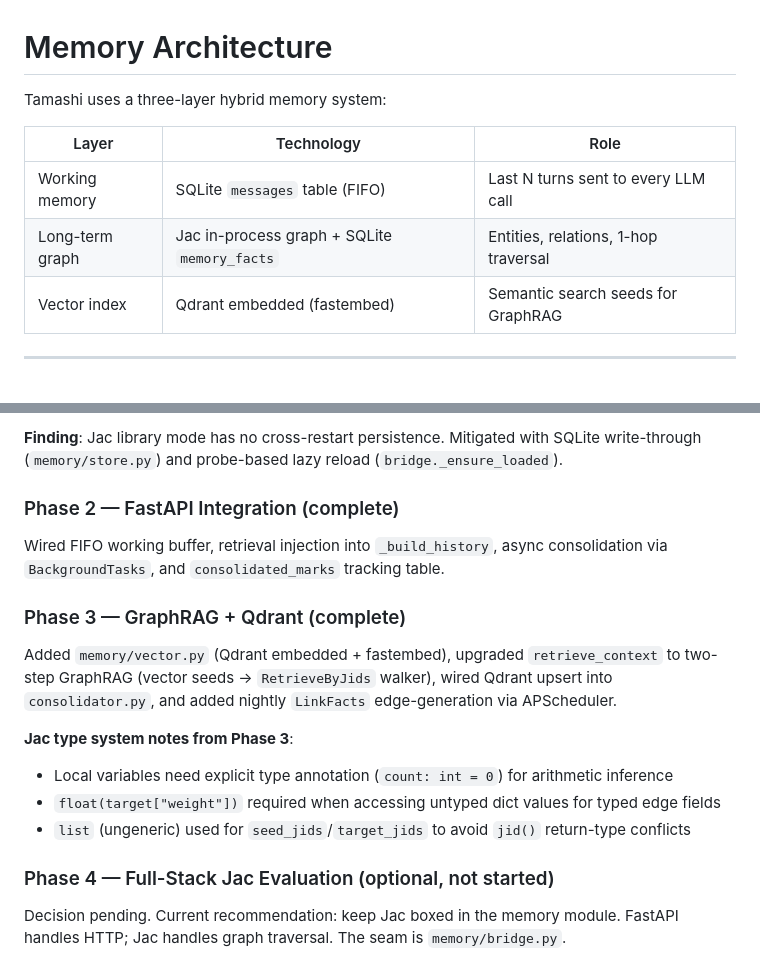
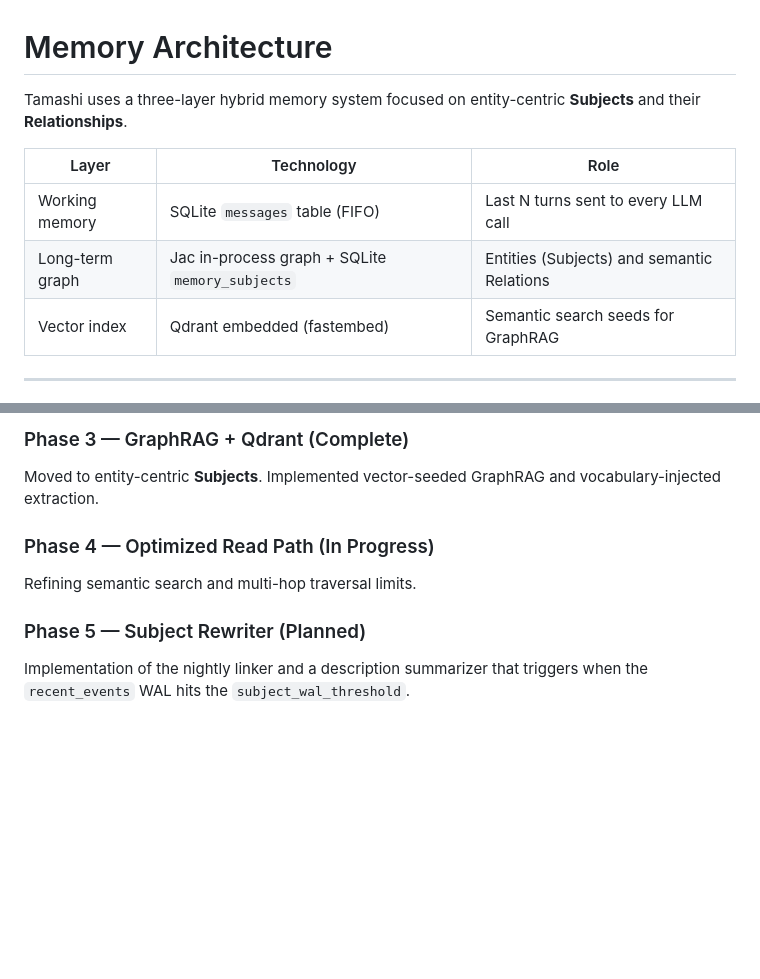
Before and after one commit to TheJoshBrod/Tamashi, a Markdown page: docs/memory.md, 2 parts joined by grey strips. Drawn GitHub-style; blank space fills up the shorter version.

```diff
--- a/docs/memory.md
+++ b/docs/memory.md
@@ -1,11 +1,11 @@
 # Memory Architecture
 
-Tamashi uses a three-layer hybrid memory system:
+Tamashi uses a three-layer hybrid memory system focused on entity-centric **Subjects** and their **Relationships**.
 
 | Layer | Technology | Role |
 |-------|-----------|------|
 | Working memory | SQLite `messages` table (FIFO) | Last N turns sent to every LLM call |
-| Long-term graph | Jac in-process graph + SQLite `memory_facts` | Entities, relations, 1-hop traversal |
+| Long-term graph | Jac in-process graph + SQLite `memory_subjects` | Entities (Subjects) and semantic Relations |
 | Vector index | Qdrant embedded (fastembed) | Semantic search seeds for GraphRAG |
 
 ---
@@ -170,16 +127,9 @@ Validated Jac library-mode Python interop, walker semantics (`++>` returns list,
 
-**Finding**: Jac library mode has no cross-restart persistence. Mitigated with SQLite write-through (`memory/store.py`) and probe-based lazy reload (`bridge._ensure_loaded`).
+### Phase 3 — GraphRAG + Qdrant (Complete)
+Moved to entity-centric **Subjects**. Implemented vector-seeded GraphRAG and vocabulary-injected extraction.
 
-### Phase 2 — FastAPI Integration (complete)
-Wired FIFO working buffer, retrieval injection into `_build_history`, async consolidation via `BackgroundTasks`, and `consolidated_marks` tracking table.
+### Phase 4 — Optimized Read Path (In Progress)
+Refining semantic search and multi-hop traversal limits.
 
-### Phase 3 — GraphRAG + Qdrant (complete)
-Added `memory/vector.py` (Qdrant embedded + fastembed), upgraded `retrieve_context` to two-step GraphRAG (vector seeds → `RetrieveByJids` walker), wired Qdrant upsert into `consolidator.py`, and added nightly `LinkFacts` edge-generation via APScheduler.
-
-**Jac type system notes from Phase 3**:
-- Local variables need explicit type annotation (`count: int = 0`) for arithmetic inference
-- `float(target["weight"])` required when accessing untyped dict values for typed edge fields
-- `list` (ungeneric) used for `seed_jids`/`target_jids` to avoid `jid()` return-type conflicts
-
-### Phase 4 — Full-Stack Jac Evaluation (optional, not started)
-Decision pending. Current recommendation: keep Jac boxed in the memory module. FastAPI handles HTTP; Jac handles graph traversal. The seam is `memory/bridge.py`.
+### Phase 5 — Subject Rewriter (Planned)
+Implementation of the nightly linker and a description summarizer that triggers when the `recent_events` WAL hits the `subject_wal_threshold`.
```
Also changed, not shown: other parts of docs/memory.md (+37 -80 lines).
